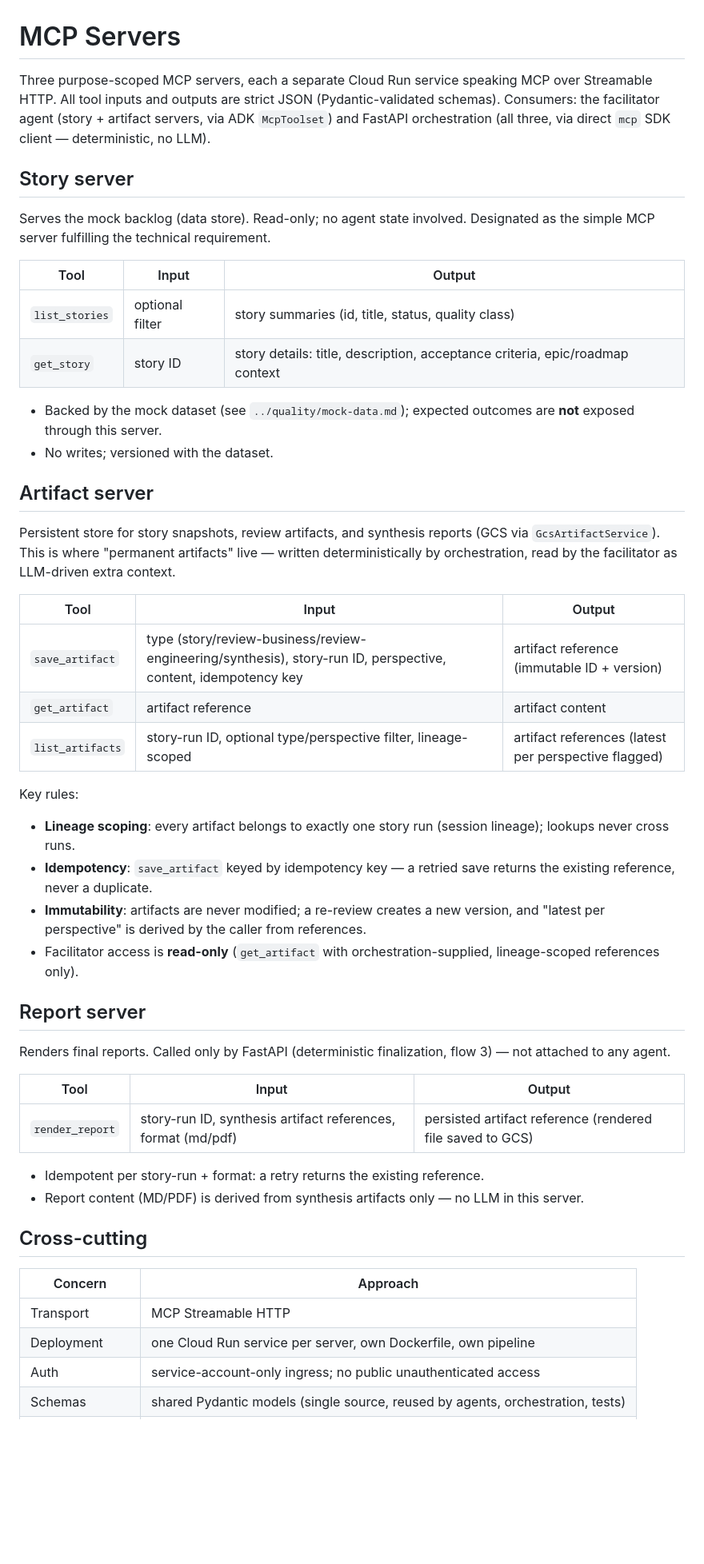
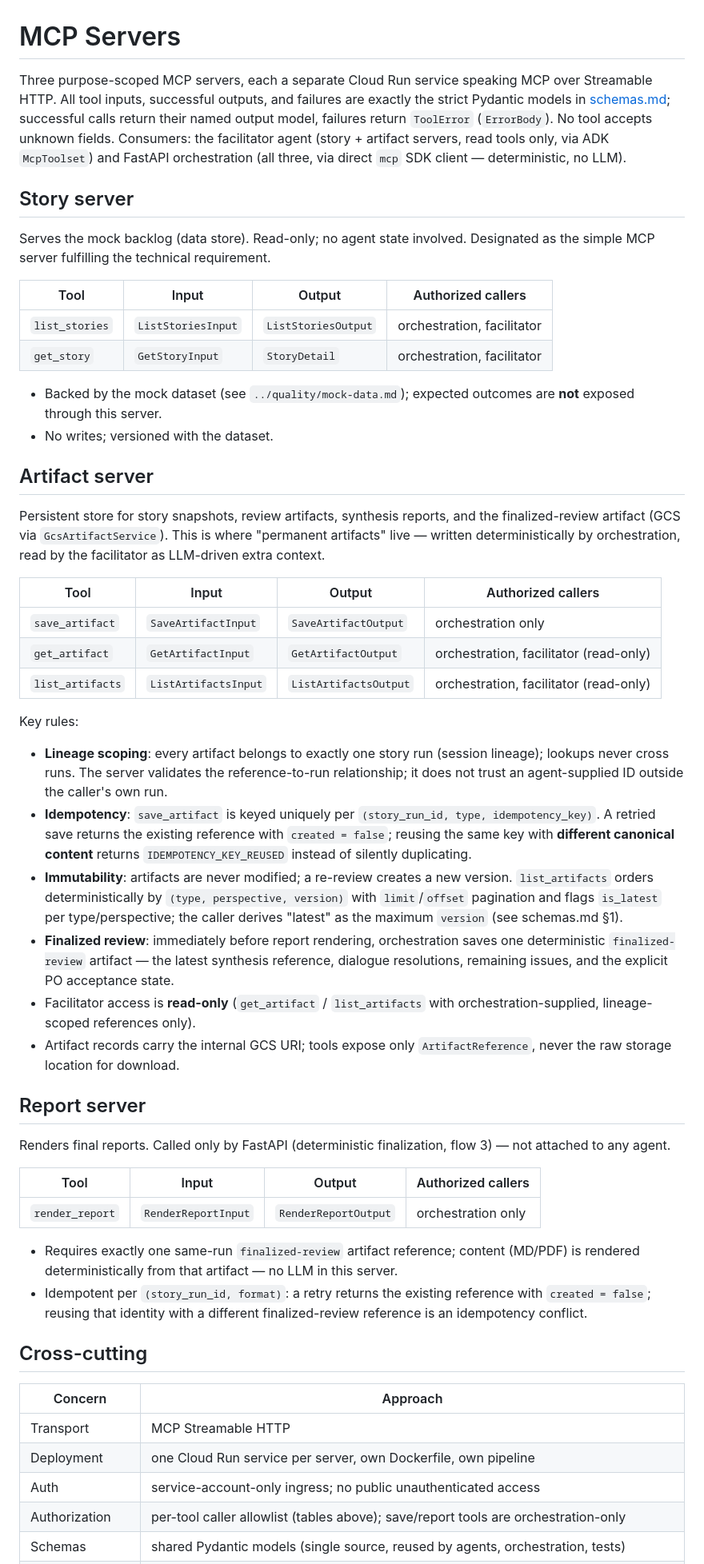
Before and after one commit to MMZ993/story-review, a Markdown page: docs/design/mcp-servers.md, the part around one of its changes. Shown at 80% size. Rendered like a GitHub page; blank space fills up the shorter version.

Commit message:
docs(design): restore fastapi-owned orchestration; adopt finalized-review artifact contract

```diff
--- a/docs/design/mcp-servers.md
+++ b/docs/design/mcp-servers.md
@@ -1,20 +1,22 @@
 # MCP Servers
 
 Three purpose-scoped MCP servers, each a separate Cloud Run service speaking MCP over
-Streamable HTTP. All tool inputs and outputs are strict JSON (Pydantic-validated
-schemas). Consumers: the facilitator agent (story + artifact servers, via ADK
-`McpToolset`) and FastAPI orchestration (all three, via direct `mcp` SDK client —
-deterministic, no LLM).
+Streamable HTTP. All tool inputs, successful outputs, and failures are exactly the
+strict Pydantic models in [schemas.md](schemas.md); successful calls return their named
+output model, failures return `ToolError` (`ErrorBody`). No tool accepts unknown
+fields. Consumers: the facilitator agent (story + artifact servers, read tools only,
+via ADK `McpToolset`) and FastAPI orchestration (all three, via direct `mcp` SDK
+client — deterministic, no LLM).
 
 ## Story server
 
 Serves the mock backlog (data store). Read-only; no agent state involved. Designated as
 the simple MCP server fulfilling the technical requirement.
 
-| Tool | Input | Output |
-|---|---|---|
-| `list_stories` | optional filter | story summaries (id, title, status, quality class) |
-| `get_story` | story ID | story details: title, description, acceptance criteria, epic/roadmap context |
+| Tool | Input | Output | Authorized callers |
+|---|---|---|---|
+| `list_stories` | `ListStoriesInput` | `ListStoriesOutput` | orchestration, facilitator |
+| `get_story` | `GetStoryInput` | `StoryDetail` | orchestration, facilitator |
 
 - Backed by the mock dataset (see `../quality/mock-data.md`); expected outcomes are
   **not** exposed through this server.
@@ -22,39 +24,53 @@ the simple MCP server fulfilling the technical requirement.
 
 ## Artifact server
 
-Persistent store for story snapshots, review artifacts, and synthesis reports (GCS via
-`GcsArtifactService`). This is where "permanent artifacts" live — written
-deterministically by orchestration, read by the facilitator as LLM-driven extra context.
+Persistent store for story snapshots, review artifacts, synthesis reports, and the
+finalized-review artifact (GCS via `GcsArtifactService`). This is where "permanent
+artifacts" live — written deterministically by orchestration, read by the facilitator
+as LLM-driven extra context.
 
-| Tool | Input | Output |
-|---|---|---|
-| `save_artifact` | type (story/review-business/review-engineering/synthesis), story-run ID, perspective, content, idempotency key | artifact reference (immutable ID + version) |
-| `get_artifact` | artifact reference | artifact content |
-| `list_artifacts` | story-run ID, optional type/perspective filter, lineage-scoped | artifact references (latest per perspective flagged) |
+| Tool | Input | Output | Authorized callers |
+|---|---|---|---|
+| `save_artifact` | `SaveArtifactInput` | `SaveArtifactOutput` | orchestration only |
+| `get_artifact` | `GetArtifactInput` | `GetArtifactOutput` | orchestration, facilitator (read-only) |
+| `list_artifacts` | `ListArtifactsInput` | `ListArtifactsOutput` | orchestration, facilitator (read-only) |
 
 Key rules:
 
 - **Lineage scoping**: every artifact belongs to exactly one story run (session
-  lineage); lookups never cross runs.
-- **Idempotency**: `save_artifact` keyed by idempotency key — a retried save returns the
-  existing reference, never a duplicate.
-- **Immutability**: artifacts are never modified; a re-review creates a new version, and
-  "latest per perspective" is derived by the caller from references.
-- Facilitator access is **read-only** (`get_artifact` with orchestration-supplied,
-  lineage-scoped references only).
+  lineage); lookups never cross runs. The server validates the
+  reference-to-run relationship; it does not trust an agent-supplied ID outside the
+  caller's own run.
+- **Idempotency**: `save_artifact` is keyed uniquely per
+  `(story_run_id, type, idempotency_key)`. A retried save returns the existing
+  reference with `created = false`; reusing the same key with **different canonical
+  content** returns `IDEMPOTENCY_KEY_REUSED` instead of silently duplicating.
+- **Immutability**: artifacts are never modified; a re-review creates a new version.
+  `list_artifacts` orders deterministically by `(type, perspective, version)` with
+  `limit`/`offset` pagination and flags `is_latest` per type/perspective; the caller
+  derives "latest" as the maximum `version` (see schemas.md §1).
+- **Finalized review**: immediately before report rendering, orchestration saves one
+  deterministic `finalized-review` artifact — the latest synthesis reference, dialogue
+  resolutions, remaining issues, and the explicit PO acceptance state.
+- Facilitator access is **read-only** (`get_artifact` / `list_artifacts` with
+  orchestration-supplied, lineage-scoped references only).
+- Artifact records carry the internal GCS URI; tools expose only `ArtifactReference`,
+  never the raw storage location for download.
 
 ## Report server
 
 Renders final reports. Called only by FastAPI (deterministic finalization, flow 3) —
 not attached to any agent.
 
-| Tool | Input | Output |
-|---|---|---|
-| `render_report` | story-run ID, synthesis artifact references, format (md/pdf) | persisted artifact reference (rendered file saved to GCS) |
+| Tool | Input | Output | Authorized callers |
+|---|---|---|---|
+| `render_report` | `RenderReportInput` | `RenderReportOutput` | orchestration only |
 
-- Idempotent per story-run + format: a retry returns the existing reference.
-- Report content (MD/PDF) is derived from synthesis artifacts only — no LLM in this
-  server.
+- Requires exactly one same-run `finalized-review` artifact reference; content (MD/PDF)
+  is rendered deterministically from that artifact — no LLM in this server.
+- Idempotent per `(story_run_id, format)`: a retry returns the existing reference with
+  `created = false`; reusing that identity with a different finalized-review reference
+  is an idempotency conflict.
 
 ## Cross-cutting
 
@@ -63,4 +79,5 @@ not attached to any agent.
 | Transport | MCP Streamable HTTP |
 | Deployment | one Cloud Run service per server, own Dockerfile, own pipeline |
 | Auth | service-account-only ingress; no public unauthenticated access |
+| Authorization | per-tool caller allowlist (tables above); save/report tools are orchestration-only |
 | Schemas | shared Pydantic models (single source, reused by agents, orchestration, tests) |
```
Also changed, not shown: other parts of docs/design/mcp-servers.md (+1 -1 lines), docs/design/architecture.md (+12 -6 lines).
